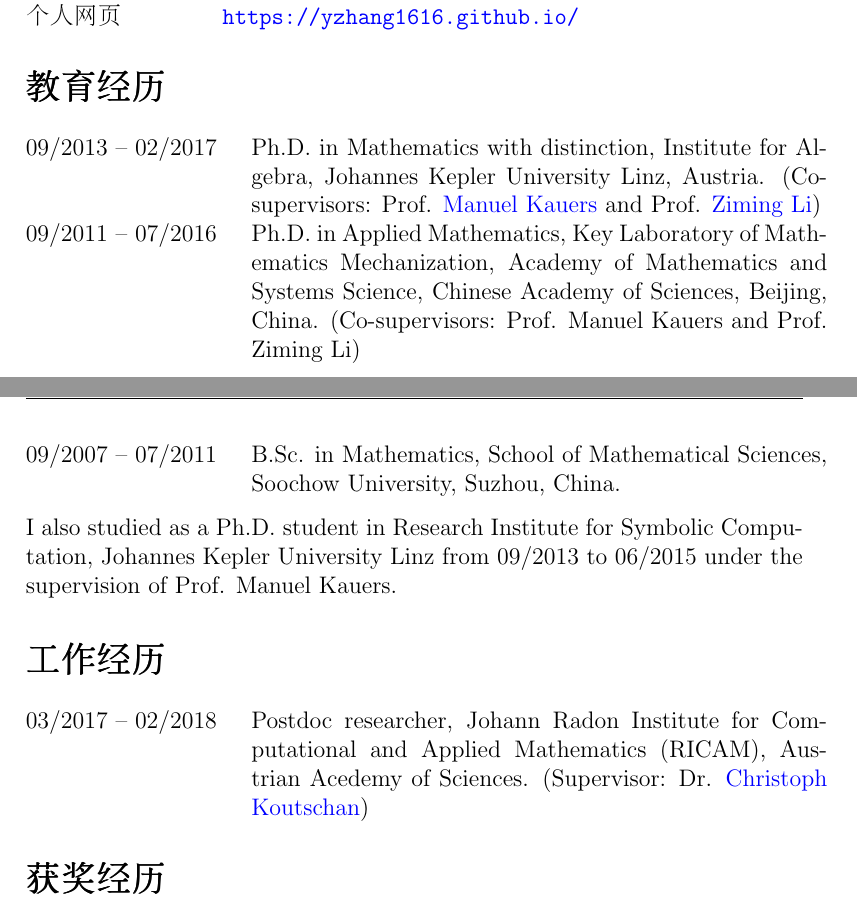
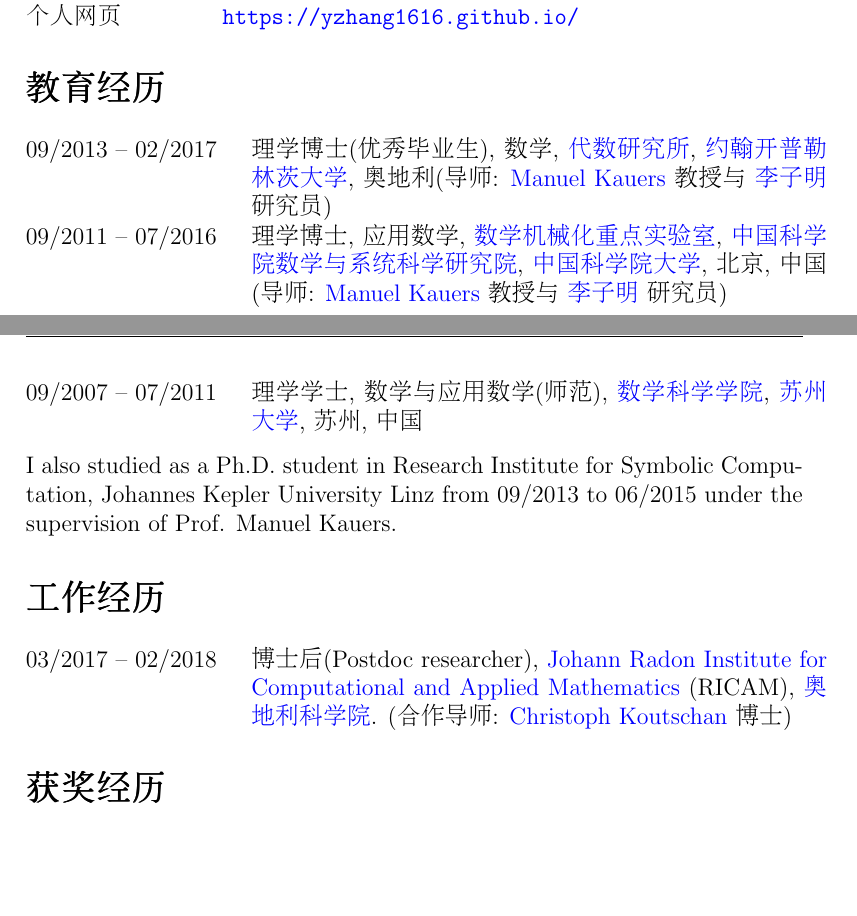
Before and after one commit to yzhang1616/yzhang1616.github.io, a LaTeX CV (CV_Yi_Zhang_Chinese.tex): two parts of pages 1 and 2 of 4, joined at a grey line, cut so that both start at the same text, the shorter picture padded with empty space. Compiled offline with pdfLaTeX.

Commit message:
minor changes

```diff
--- a/CV_Yi_Zhang_Chinese.tex
+++ b/CV_Yi_Zhang_Chinese.tex
@@ -63,20 +63,21 @@
 
 \vspace{.05in}
 \begin{tabular}{@{}p{1.4in}p{4in}}
-09/2013 -- 02/2017    & Ph.D. in Mathematics with distinction,
-                        Institute for Algebra,
-                        Johannes Kepler University Linz, Austria.
-                        (Co-supervisors: Prof. \href{http://www.kauers.de/}{Manuel Kauers} and
-                        Prof. \href{http://mmrc.iss.ac.cn/~zmli/}{Ziming Li})\\
-09/2011 -- 07/2016    & Ph.D. in Applied Mathematics,
-                        Key Laboratory of Mathematics Mechanization,
-                        Academy of Mathematics and Systems Science,
-                        Chinese Academy of Sciences, Beijing, China.
-                        (Co-supervisors: Prof. Manuel Kauers and Prof. Ziming Li)\\
+09/2013 -- 02/2017    & 理学博士 (优秀毕业生), 数学,
+                        \href{http://www.jku.at/algebra/content}{代数研究所},
+                        \href{http://www.jku.at/content}{约翰开普勒林茨大学}, 奥地利
+                        (导师: \href{http://www.kauers.de/}{Manuel Kauers} 教授 与
+                         \ \href{http://mmrc.iss.ac.cn/~zmli/}{李子明} 研究员)\\
+09/2011 -- 07/2016    & 理学博士,  应用数学,
+                        \href{http://english.mmrc.amss.cas.cn/}{数学机械化重点实验室},
+                        \href{http://www.amss.ac.cn/}{中国科学院数学与系统科学研究院},
+                        \href{http://www.gucas.ac.cn/}{中国科学院大学}, 北京, 中国
+                        \ (导师: \href{http://www.kauers.de/}{Manuel Kauers} 教授 与
+                         \ \href{http://mmrc.iss.ac.cn/~zmli/}{李子明} 研究员)\\
 \end{tabular}
 \begin{tabular}{@{}p{1.4in}p{4in}}
-09/2007 -- 07/2011    & B.Sc. in Mathematics, School of Mathematical Sciences,
-                        Soochow University, Suzhou, China.
+09/2007 -- 07/2011    & 理学学士, 数学与应用数学 (师范), \href{http://math.suda.edu.cn/}{数学科学学院},
+                        \href{http://www.suda.edu.cn/}{苏州大学}, 苏州, 中国
 \end{tabular} \\
 
 \noindent I also studied as a Ph.D. student in Research Institute for Symbolic Computation, Johannes Kepler University Linz
@@ -87,10 +88,10 @@
 
 \vspace{.05in}
 \begin{tabular}{@{}p{1.4in}p{4in}}
-03/2017 -- 02/2018    & Postdoc researcher,
-                        Johann Radon Institute for Computational and Applied Mathematics (RICAM),
-                        Austrian Acedemy of Sciences.
-                        (Supervisor: Dr. \href{http://www.koutschan.de/}{Christoph Koutschan})\\
+03/2017 -- 02/2018    & 博士后 (Postdoc researcher),
+                        \href{https://www.ricam.oeaw.ac.at/}{Johann Radon Institute for Computational and Applied Mathematics} (RICAM),
+                        \href{http://www.oeaw.ac.at/en/austrian-academy-of-sciences/}{奥地利科学院}.
+                        (合作导师: \href{http://www.koutschan.de/}{Christoph Koutschan} 博士)\\
 \end{tabular}
 \section*{\Large{获奖经历}}
 
```
Also changed, not shown: CV_Yi_Zhang.tex (+5 -5 lines), CV_Yi_Zhang.pdf, CV_Yi_Zhang_Chinese.pdf.
